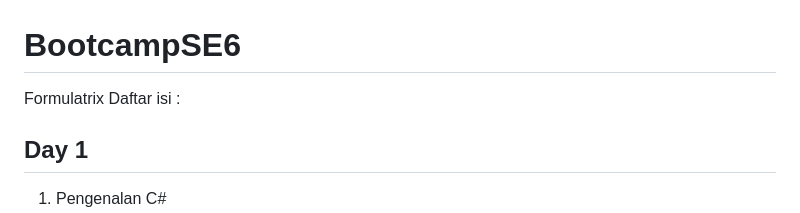
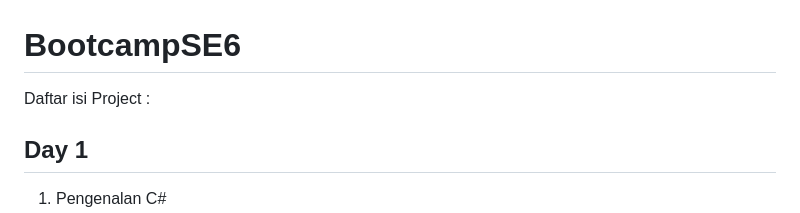
Before and after one commit to Muhammadhidayatullahaspar/BootcampSE6, a Markdown page: README.md, the part around the change. GitHub-like rendering.

```diff
--- a/README.md
+++ b/README.md
@@ -1,6 +1,5 @@
 # BootcampSE6
-Formulatrix
-Daftar isi :
+Daftar isi Project :
 ## Day 1
 1. Pengenalan C#
 2. VsCode
```
